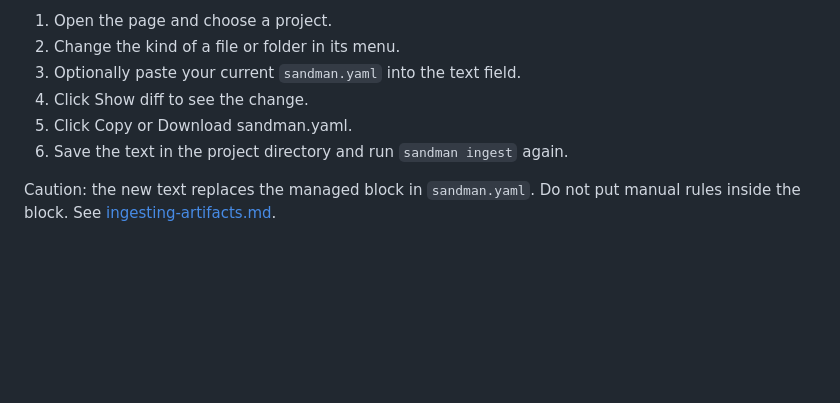
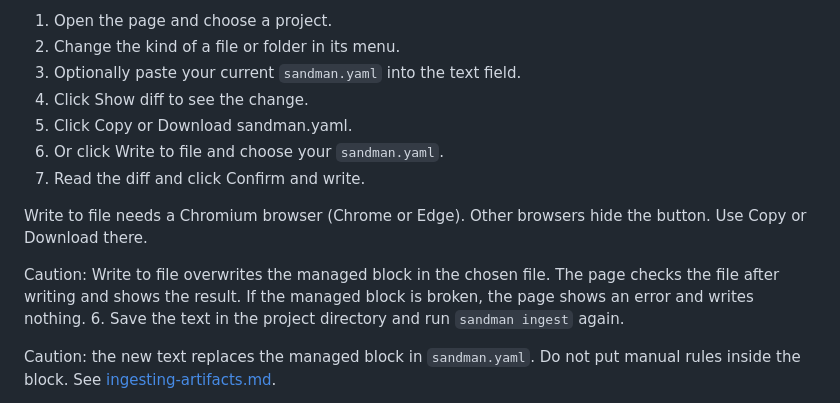
Before and after one commit to ardoco/sandman, a Markdown page: docs/user/operations.md, the part around the change. GitHub-like rendering; blank space fills up the shorter version.

Commit message:
docs: describe Write to file on the dashboard classification page

```diff
--- a/docs/user/operations.md
+++ b/docs/user/operations.md
@@ -59,6 +59,12 @@ The dashboard page **Classification** (`/classification`) shows the kind of each
 3. Optionally paste your current `sandman.yaml` into the text field.
 4. Click Show diff to see the change.
 5. Click Copy or Download sandman.yaml.
+6. Or click Write to file and choose your `sandman.yaml`.
+7. Read the diff and click Confirm and write.
+
+Write to file needs a Chromium browser (Chrome or Edge). Other browsers hide the button. Use Copy or Download there.
+
+Caution: Write to file overwrites the managed block in the chosen file. The page checks the file after writing and shows the result. If the managed block is broken, the page shows an error and writes nothing.
 6. Save the text in the project directory and run `sandman ingest` again.
 
 Caution: the new text replaces the managed block in `sandman.yaml`. Do not put manual rules inside the block. See [ingesting-artifacts.md](ingesting-artifacts.md#managed-block-in-sandmanyaml).
```
